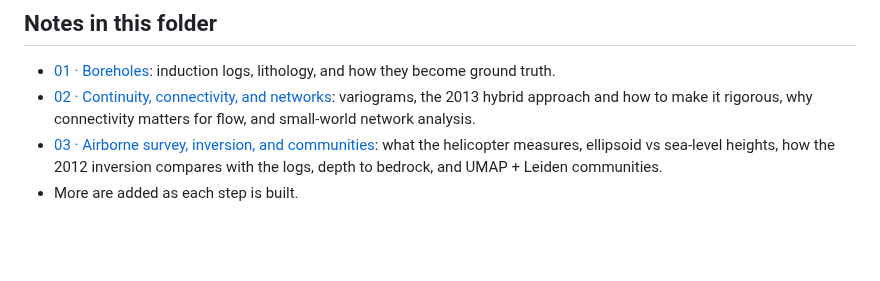
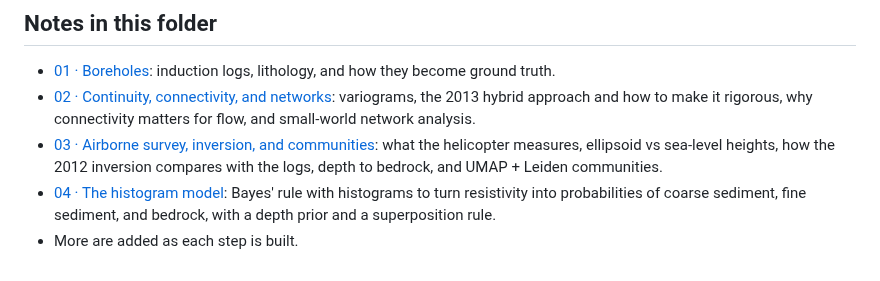
Before and after one commit to aakbarie/Code-for-NZ, a Markdown page: docs/learn/00-overview.md, the part around the change. GitHub-like rendering; blank space fills up the shorter version.

```diff
--- a/docs/learn/00-overview.md
+++ b/docs/learn/00-overview.md
@@ -62,4 +62,7 @@ helicopter EM survey ──► resistivity of the ground ──► rock type ─
   what the helicopter measures, ellipsoid vs sea-level heights, how the 2012
   inversion compares with the logs, depth to bedrock, and UMAP + Leiden
   communities.
+- [04 · The histogram model](04-histogram-lithology-model.md): Bayes' rule
+  with histograms to turn resistivity into probabilities of coarse sediment,
+  fine sediment, and bedrock, with a depth prior and a superposition rule.
 - More are added as each step is built.
```
Also changed, not shown: README.md (+2 -1 lines), docs/learn/04-histogram-lithology-model.md (added, +151 -0 lines), docs/figures/lithology_histograms.png (added), docs/figures/lithology_section.png (added), 4 other files.
